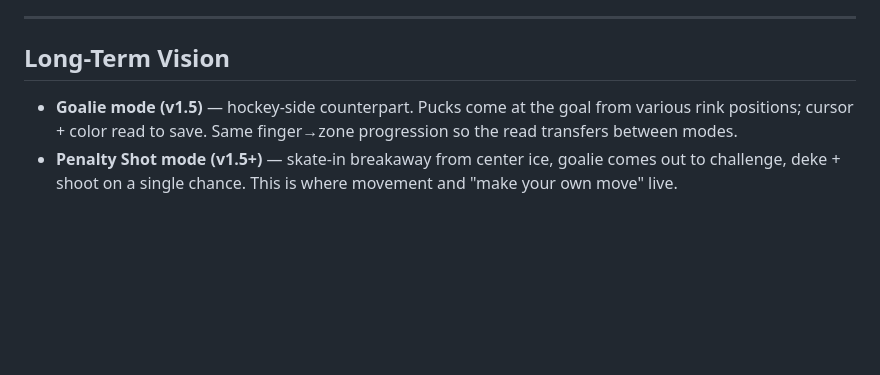
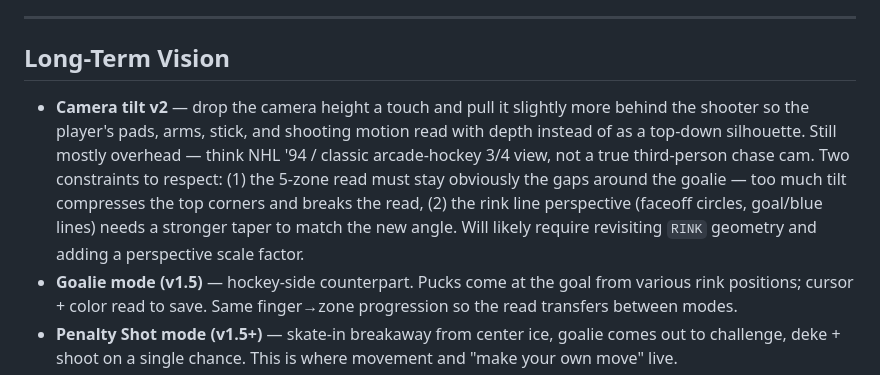
Before and after one commit to LeBrainJames023/bci-starter-pack, a Markdown page: games/hockey/GAME_PLAN.md, the part around the change. Drawn GitHub-style; blank space fills up the shorter version.

Commit message:
Hockey: add camera tilt v2 to GAME_PLAN long-term vision
Captures the post-v1 visual idea: drop the camera height and pull it
slightly more behind the shooter for a classic arcade-hockey 3/4 view,
while preserving the 5-zone read clarity and tapering rink lines to
match. Roadmap-level item, lives next to Goalie mode and Penalty Shot.

Co-Authored-By: Claude Opus 4.7 (1M context) <noreply@anthropic.com>

```diff
--- a/games/hockey/GAME_PLAN.md
+++ b/games/hockey/GAME_PLAN.md
@@ -109,6 +109,7 @@ First step must teach the floating cursor / point-and-click action before introd
 
 ## Long-Term Vision
 
+- **Camera tilt v2** — drop the camera height a touch and pull it slightly more behind the shooter so the player's pads, arms, stick, and shooting motion read with depth instead of as a top-down silhouette. Still mostly overhead — think NHL '94 / classic arcade-hockey 3/4 view, not a true third-person chase cam. Two constraints to respect: (1) the 5-zone read must stay obviously the gaps around the goalie — too much tilt compresses the top corners and breaks the read, (2) the rink line perspective (faceoff circles, goal/blue lines) needs a stronger taper to match the new angle. Will likely require revisiting `RINK` geometry and adding a perspective scale factor.
 - **Goalie mode (v1.5)** — hockey-side counterpart. Pucks come at the goal from various rink positions; cursor + color read to save. Same finger→zone progression so the read transfers between modes.
 - **Penalty Shot mode (v1.5+)** — skate-in breakaway from center ice, goalie comes out to challenge, deke + shoot on a single chance. This is where movement and "make your own move" live.
 - **Goalie difficulty slider (v2)** — Easy / Medium / Hard for Slap Shot. Controls how active and how predictive the goalie is. Hard mode pattern-detects the player's recent aim history and shifts to cover the favored zone.
```
